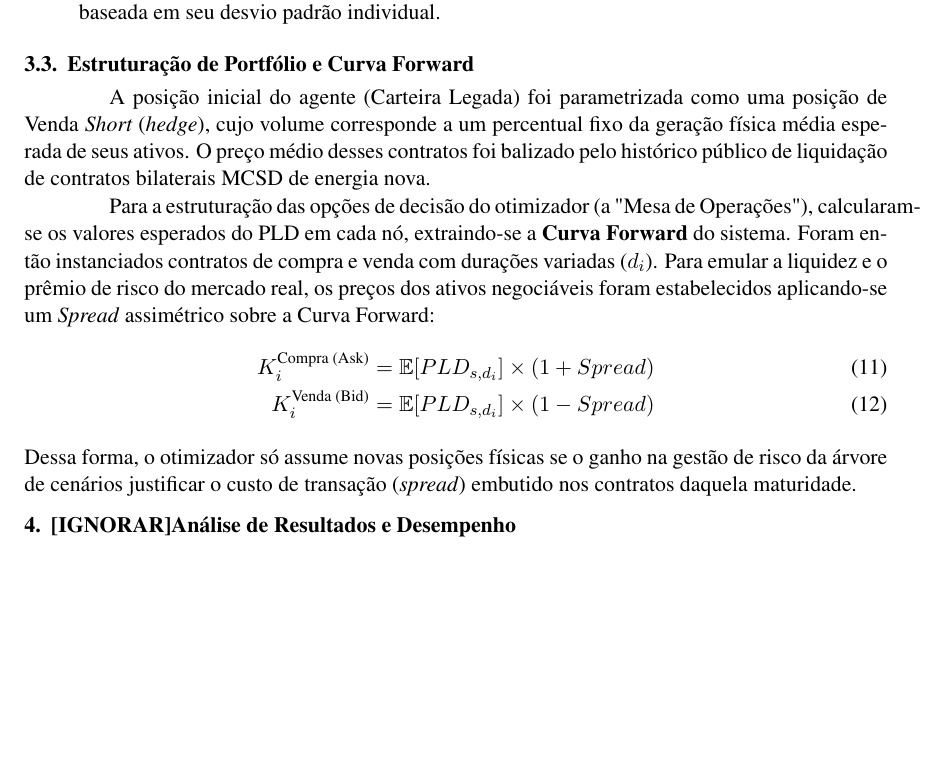
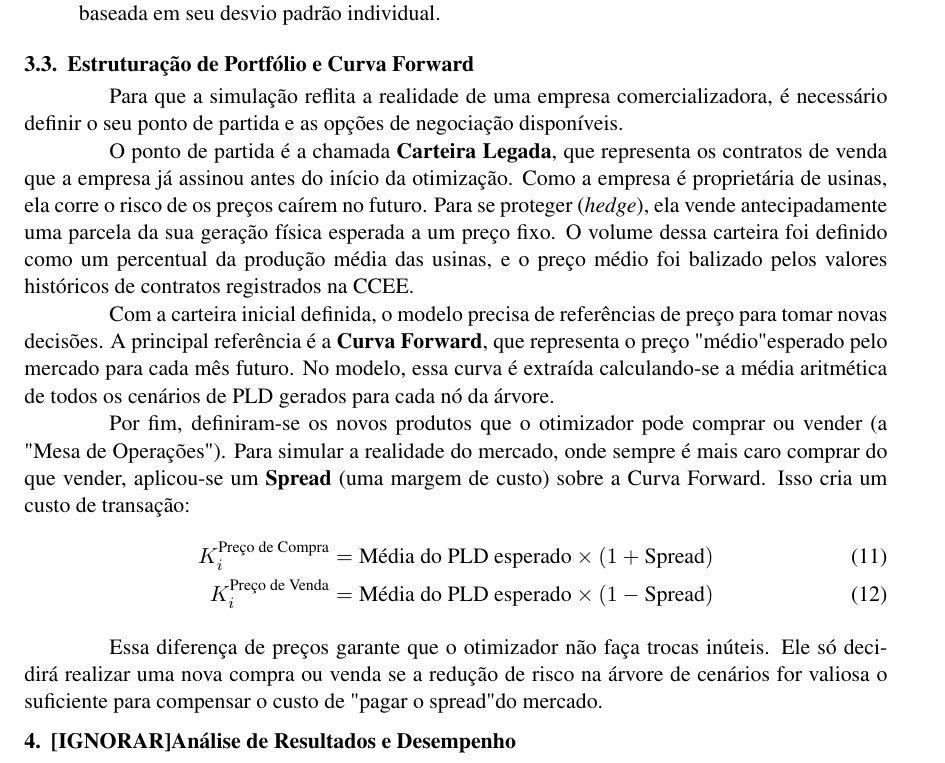
Before and after one commit to GARCl-A/TCC-Lucas-Garcia, a LaTeX paper (docs/SBPO/main.tex, which reads docs/SBPO/estudo-de-caso.tex): part of page 5 of 6, cut so that both start at the same text, the shorter picture padded with empty space. Compiled offline with pdfLaTeX.

Commit message:
\subsection{Estruturação de Portfólio e Curva Forward}

```diff
--- a/docs/SBPO/estudo-de-caso.tex
+++ b/docs/SBPO/estudo-de-caso.tex
@@ -35,11 +35,16 @@ Para capturar a dinâmica do mercado de energia, implementou-se um mecanismo de
 
 \subsection{Estruturação de Portfólio e Curva Forward}
 
-A posição inicial do agente (Carteira Legada) foi parametrizada como uma posição de Venda \textit{Short} (\textit{hedge}), cujo volume corresponde a um percentual fixo da geração física média esperada de seus ativos. O preço médio desses contratos foi balizado pelo histórico público de liquidação de contratos bilaterais MCSD de energia nova.
+Para que a simulação reflita a realidade de uma empresa comercializadora, é necessário definir o seu ponto de partida e as opções de negociação disponíveis.
 
-Para a estruturação das opções de decisão do otimizador (a "Mesa de Operações"), calcularam-se os valores esperados do PLD em cada nó, extraindo-se a \textbf{Curva Forward} do sistema. Foram então instanciados contratos de compra e venda com durações variadas ($d_i$). Para emular a liquidez e o prêmio de risco do mercado real, os preços dos ativos negociáveis foram estabelecidos aplicando-se um \textit{Spread} assimétrico sobre a Curva Forward:
+O ponto de partida é a chamada \textbf{Carteira Legada}, que representa os contratos de venda que a empresa já assinou antes do início da otimização. Como a empresa é proprietária de usinas, ela corre o risco de os preços caírem no futuro. Para se proteger (\textit{hedge}), ela vende antecipadamente uma parcela da sua geração física esperada a um preço fixo. O volume dessa carteira foi definido como um percentual da produção média das usinas, e o preço médio foi balizado pelos valores históricos de contratos registrados na CCEE.
+
+Com a carteira inicial definida, o modelo precisa de referências de preço para tomar novas decisões. A principal referência é a \textbf{Curva Forward}, que representa o preço "médio" esperado pelo mercado para cada mês futuro. No modelo, essa curva é extraída calculando-se a média aritmética de todos os cenários de PLD gerados para cada nó da árvore.
+
+Por fim, definiram-se os novos produtos que o otimizador pode comprar ou vender (a "Mesa de Operações"). Para simular a realidade do mercado, onde sempre é mais caro comprar do que vender, aplicou-se um \textbf{Spread} (uma margem de custo) sobre a Curva Forward. Isso cria um custo de transação:
 \begin{align}
-    K_i^{\text{Compra (Ask)}} &= \mathbb{E}[PLD_{s, d_i}] \times (1 + Spread) \\
-    K_i^{\text{Venda (Bid)}} &= \mathbb{E}[PLD_{s, d_i}] \times (1 - Spread)
+    K_i^{\text{Preço de Compra}} &= \text{Média do PLD esperado} \times (1 + \text{Spread}) \\
+    K_i^{\text{Preço de Venda}} &= \text{Média do PLD esperado} \times (1 - \text{Spread})
 \end{align}
-Dessa forma, o otimizador só assume novas posições físicas se o ganho na gestão de risco da árvore de cenários justificar o custo de transação (\textit{spread}) embutido nos contratos daquela maturidade.
+
+Essa diferença de preços garante que o otimizador não faça trocas inúteis. Ele só decidirá realizar uma nova compra ou venda se a redução de risco na árvore de cenários for valiosa o suficiente para compensar o custo de "pagar o spread" do mercado.
```
